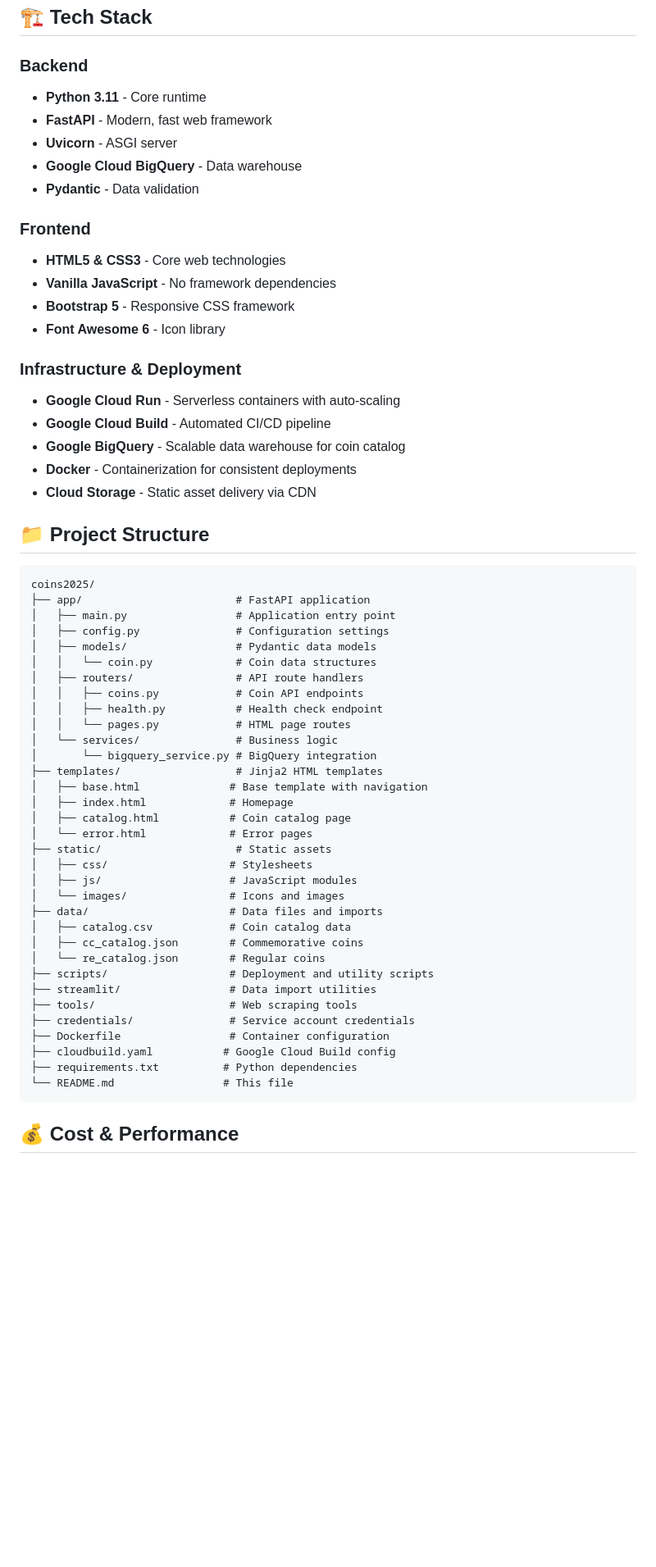
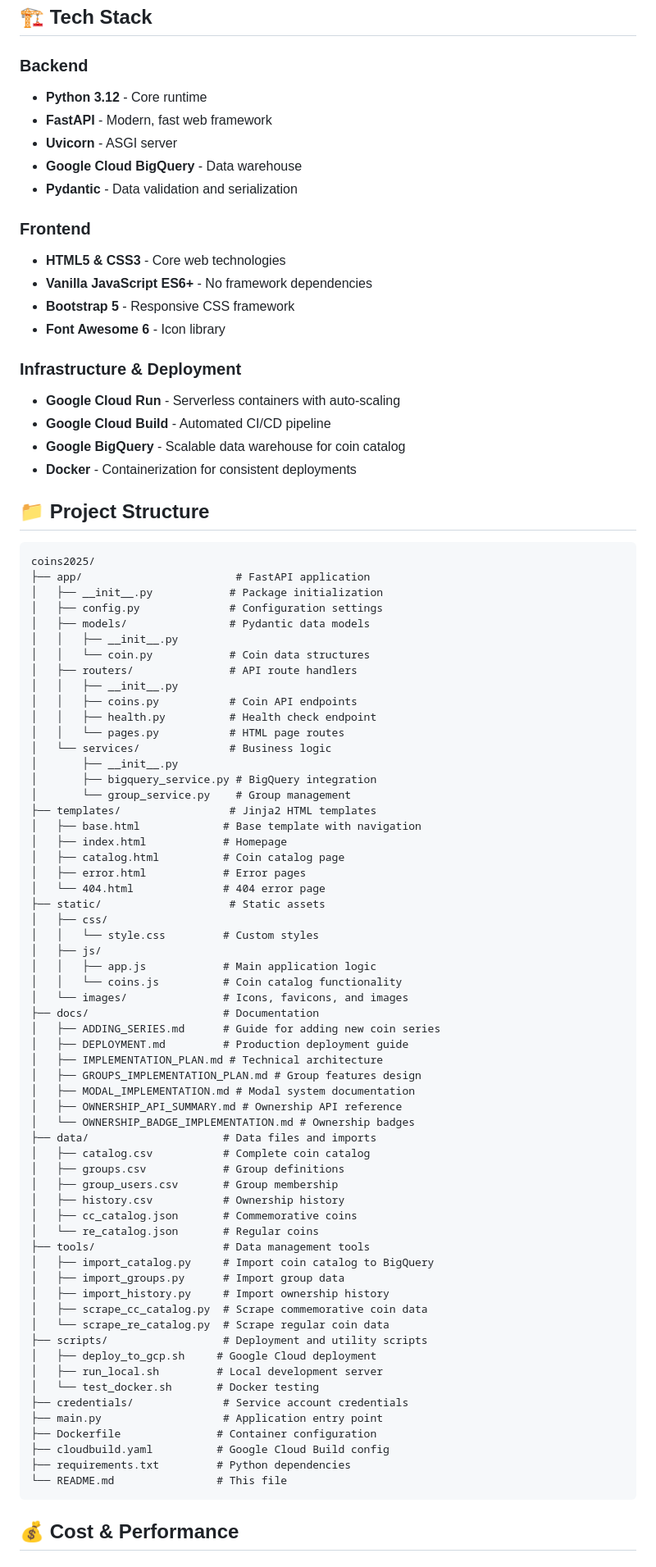
Before and after one commit to n-dimitrov/coins2025, a Markdown page: README.md, the part around the change printed below. Shown: that part at 82% size. GitHub-like rendering; blank space fills up the shorter version.

````diff
--- a/README.md
+++ b/README.md
@@ -101,15 +111,15 @@ chmod +x scripts/deploy_to_gcp.sh
 ## 🏗️ Tech Stack
 
 ### Backend
-- **Python 3.11** - Core runtime
+- **Python 3.12** - Core runtime
 - **FastAPI** - Modern, fast web framework
 - **Uvicorn** - ASGI server
 - **Google Cloud BigQuery** - Data warehouse
-- **Pydantic** - Data validation
+- **Pydantic** - Data validation and serialization
 
 ### Frontend
 - **HTML5 & CSS3** - Core web technologies
-- **Vanilla JavaScript** - No framework dependencies
+- **Vanilla JavaScript ES6+** - No framework dependencies
 - **Bootstrap 5** - Responsive CSS framework
 - **Font Awesome 6** - Icon library
 
@@ -118,44 +128,70 @@ chmod +x scripts/deploy_to_gcp.sh
 - **Google Cloud Build** - Automated CI/CD pipeline
 - **Google BigQuery** - Scalable data warehouse for coin catalog
 - **Docker** - Containerization for consistent deployments
-- **Cloud Storage** - Static asset delivery via CDN
 
 ## 📁 Project Structure
 
 ```
 coins2025/
 ├── app/                        # FastAPI application
-│   ├── main.py                 # Application entry point
-│   ├── config.py               # Configuration settings
-│   ├── models/                 # Pydantic data models
-│   │   └── coin.py             # Coin data structures
-│   ├── routers/                # API route handlers
-│   │   ├── coins.py            # Coin API endpoints
-│   │   ├── health.py           # Health check endpoint
-│   │   └── pages.py            # HTML page routes
-│   └── services/               # Business logic
-│       └── bigquery_service.py # BigQuery integration
-├── templates/                  # Jinja2 HTML templates
-│   ├── base.html              # Base template with navigation
-│   ├── index.html             # Homepage
-│   ├── catalog.html           # Coin catalog page
-│   └── error.html             # Error pages
-├── static/                     # Static assets
-│   ├── css/                   # Stylesheets
-│   ├── js/                    # JavaScript modules
-│   └── images/                # Icons and images
-├── data/                      # Data files and imports
-│   ├── catalog.csv            # Coin catalog data
-│   ├── cc_catalog.json        # Commemorative coins
-│   └── re_catalog.json        # Regular coins
-├── scripts/                   # Deployment and utility scripts
-├── streamlit/                 # Data import utilities
-├── tools/                     # Web scraping tools
-├── credentials/               # Service account credentials
-├── Dockerfile                 # Container configuration
-├── cloudbuild.yaml           # Google Cloud Build config
-├── requirements.txt          # Python dependencies
-└── README.md                 # This file
+│   ├── __init__.py            # Package initialization
+│   ├── config.py              # Configuration settings
+│   ├── models/                # Pydantic data models
+│   │   ├── __init__.py
+│   │   └── coin.py            # Coin data structures
+│   ├── routers/               # API route handlers
+│   │   ├── __init__.py
+│   │   ├── coins.py           # Coin API endpoints
+│   │   ├── health.py          # Health check endpoint
+│   │   └── pages.py           # HTML page routes
+│   └── services/              # Business logic
+│       ├── __init__.py
+│       ├── bigquery_service.py # BigQuery integration
+│       └── group_service.py    # Group management
+├── templates/                 # Jinja2 HTML templates
+│   ├── base.html             # Base template with navigation
+│   ├── index.html            # Homepage
+│   ├── catalog.html          # Coin catalog page
+│   ├── error.html            # Error pages
+│   └── 404.html              # 404 error page
+├── static/                    # Static assets
+│   ├── css/
+│   │   └── style.css         # Custom styles
+│   ├── js/
+│   │   ├── app.js            # Main application logic
+│   │   └── coins.js          # Coin catalog functionality
+│   └── images/               # Icons, favicons, and images
+├── docs/                     # Documentation
+│   ├── ADDING_SERIES.md      # Guide for adding new coin series
+│   ├── DEPLOYMENT.md         # Production deployment guide
+│   ├── IMPLEMENTATION_PLAN.md # Technical architecture
+│   ├── GROUPS_IMPLEMENTATION_PLAN.md # Group features design
+│   ├── MODAL_IMPLEMENTATION.md # Modal system documentation
+│   ├── OWNERSHIP_API_SUMMARY.md # Ownership API reference
+│   └── OWNERSHIP_BADGE_IMPLEMENTATION.md # Ownership badges
+├── data/                     # Data files and imports
+│   ├── catalog.csv           # Complete coin catalog
+│   ├── groups.csv            # Group definitions
+│   ├── group_users.csv       # Group membership
+│   ├── history.csv           # Ownership history
+│   ├── cc_catalog.json       # Commemorative coins
+│   └── re_catalog.json       # Regular coins
+├── tools/                    # Data management tools
+│   ├── import_catalog.py     # Import coin catalog to BigQuery
+│   ├── import_groups.py      # Import group data
+│   ├── import_history.py     # Import ownership history
+│   ├── scrape_cc_catalog.py  # Scrape commemorative coin data
+│   └── scrape_re_catalog.py  # Scrape regular coin data
+├── scripts/                  # Deployment and utility scripts
+│   ├── deploy_to_gcp.sh     # Google Cloud deployment
+│   ├── run_local.sh         # Local development server
+│   └── test_docker.sh       # Docker testing
+├── credentials/              # Service account credentials
+├── main.py                   # Application entry point
+├── Dockerfile               # Container configuration
+├── cloudbuild.yaml          # Google Cloud Build config
+├── requirements.txt         # Python dependencies
+└── README.md                # This file
 ```
 ## 💰 Cost & Performance
 
````
Also changed, not shown: other parts of README.md (+94 -29 lines).
